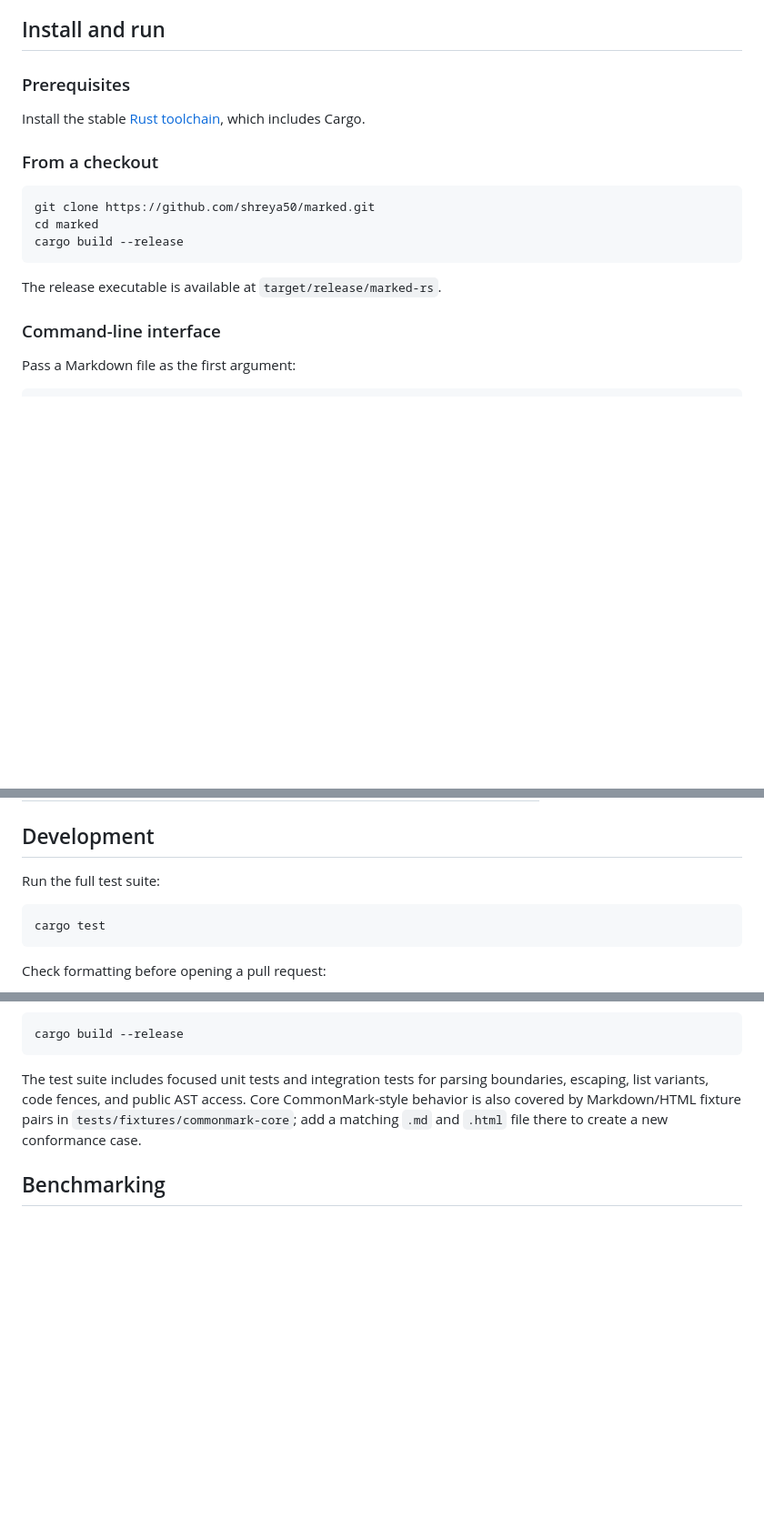
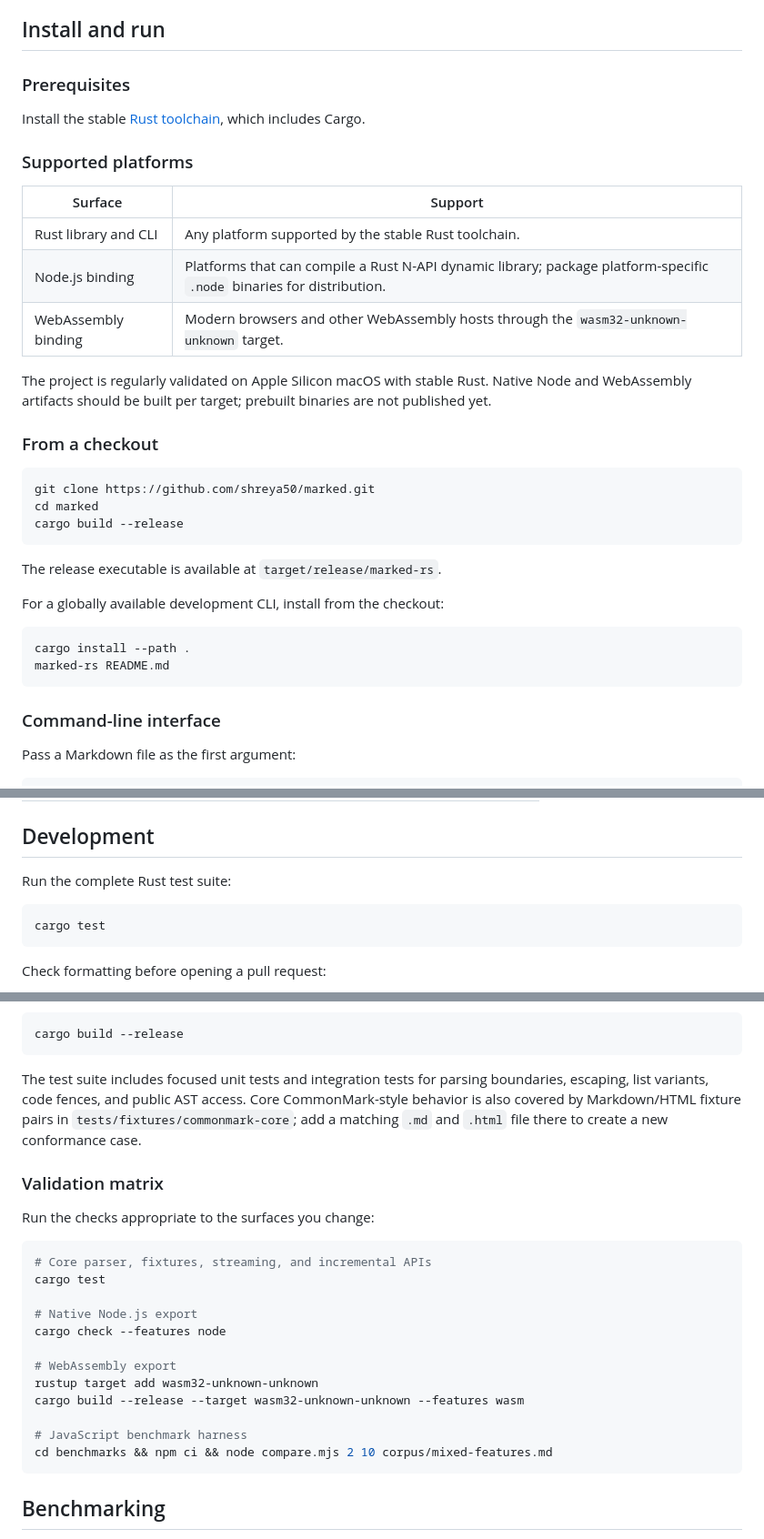
Before and after one commit to shreya50/marked, a Markdown page: README.md, 3 parts joined by grey strips. Shown at 91% size. Rendered like a GitHub page; blank space fills up the shorter version.

Commit message:
Document installation and platform support

````diff
--- a/README.md
+++ b/README.md
@@ -56,6 +56,16 @@ Raw HTML is escaped rather than passed through. Text in code blocks and inline c
 
 Install the stable [Rust toolchain](https://www.rust-lang.org/tools/install), which includes Cargo.
 
+### Supported platforms
+
+| Surface | Support |
+| --- | --- |
+| Rust library and CLI | Any platform supported by the stable Rust toolchain. |
+| Node.js binding | Platforms that can compile a Rust N-API dynamic library; package platform-specific `.node` binaries for distribution. |
+| WebAssembly binding | Modern browsers and other WebAssembly hosts through the `wasm32-unknown-unknown` target. |
+
+The project is regularly validated on Apple Silicon macOS with stable Rust. Native Node and WebAssembly artifacts should be built per target; prebuilt binaries are not published yet.
+
 ### From a checkout
 
 ```bash
@@ -65,6 +75,13 @@ cargo build --release
 ```
 
 The release executable is available at `target/release/marked-rs`.
+
+For a globally available development CLI, install from the checkout:
+
+```bash
+cargo install --path .
+marked-rs README.md
+```
 
 ### Command-line interface
 
@@ -186,7 +203,7 @@ The project separates the pipeline into small modules so that individual layers
 
 ## Development
 
-Run the full test suite:
+Run the complete Rust test suite:
 
 ```bash
 cargo test
@@ -205,6 +222,25 @@ cargo build --release
 ```
 
 The test suite includes focused unit tests and integration tests for parsing boundaries, escaping, list variants, code fences, and public AST access. Core CommonMark-style behavior is also covered by Markdown/HTML fixture pairs in `tests/fixtures/commonmark-core`; add a matching `.md` and `.html` file there to create a new conformance case.
+
+### Validation matrix
+
+Run the checks appropriate to the surfaces you change:
+
+```bash
+# Core parser, fixtures, streaming, and incremental APIs
+cargo test
+
+# Native Node.js export
+cargo check --features node
+
+# WebAssembly export
+rustup target add wasm32-unknown-unknown
+cargo build --release --target wasm32-unknown-unknown --features wasm
+
+# JavaScript benchmark harness
+cd benchmarks && npm ci && node compare.mjs 2 10 corpus/mixed-features.md
+```
 
 ## Benchmarking
 
````
Also changed, not shown: other parts of README.md (+1 -1 lines).
